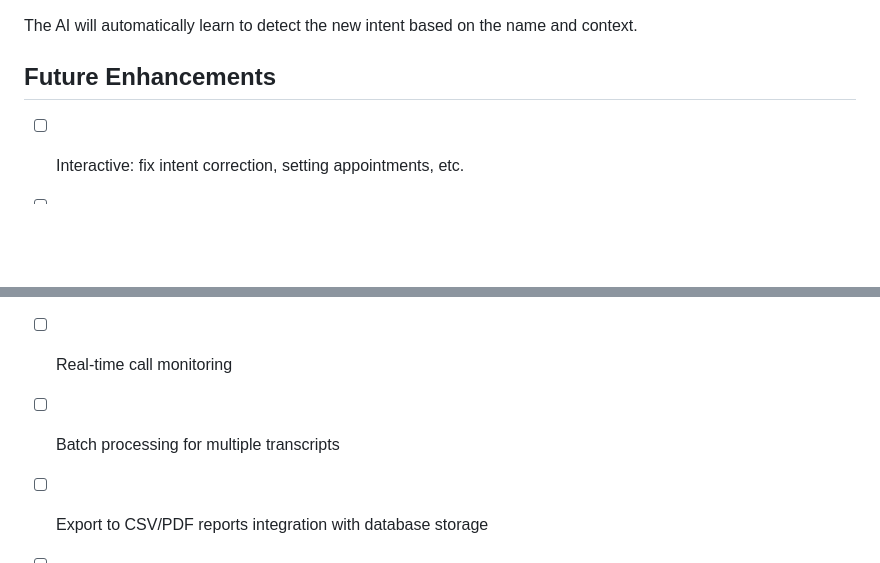
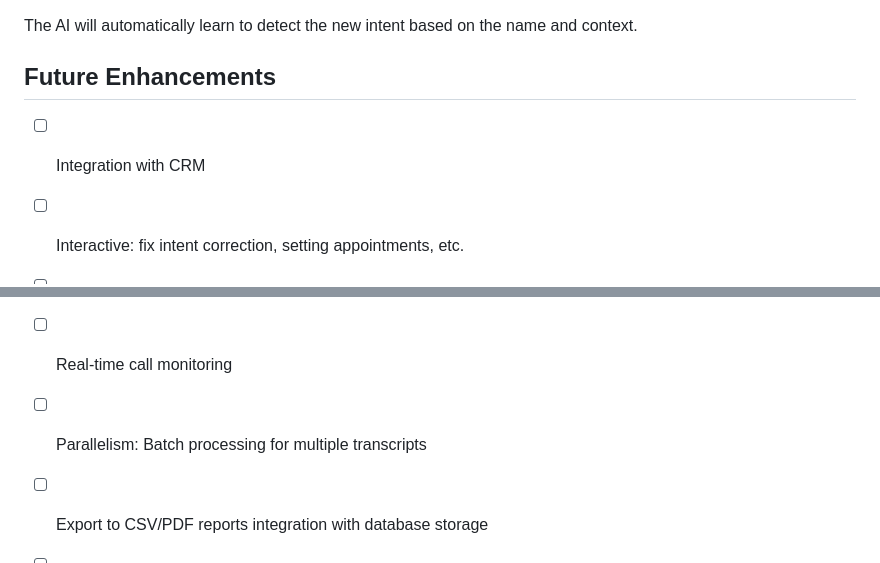
Before and after one commit to rahav-priv/ScribeMD_exercise, a Markdown page: README.md, 2 parts joined by grey strips. GitHub-like rendering; blank space fills up the shorter version.

Commit message:
snapshot

```diff
--- a/README.md
+++ b/README.md
@@ -193,13 +193,14 @@ The AI will automatically learn to detect the new intent based on the name and c
 
 ## Future Enhancements
 
+- [ ] Integration with CRM
 - [ ] Interactive: fix intent correction, setting appointments, etc.
 - [ ] Custom intent configuration per clinic
 - [ ] Call recording analysis
 - [ ] Historical data analytics
 - [ ] Integration with clinic management systems
 - [ ] Real-time call monitoring
-- [ ] Batch processing for multiple transcripts
+- [ ] Parallelism: Batch processing for multiple transcripts
 - [ ] Export to CSV/PDF reports integration with database storage
 - [ ] User authentication and Saas support
 - [ ] Multi-language support
```
